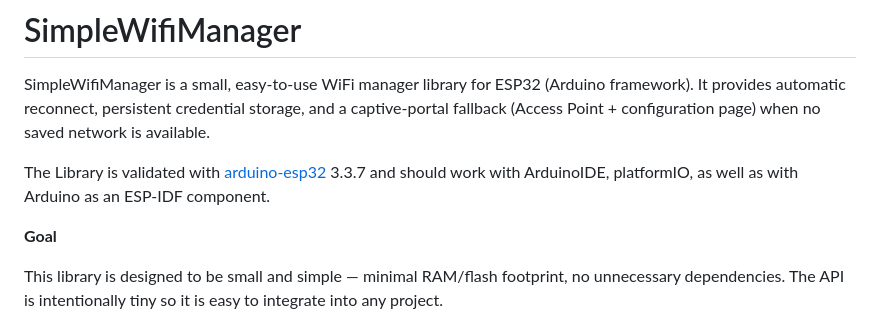
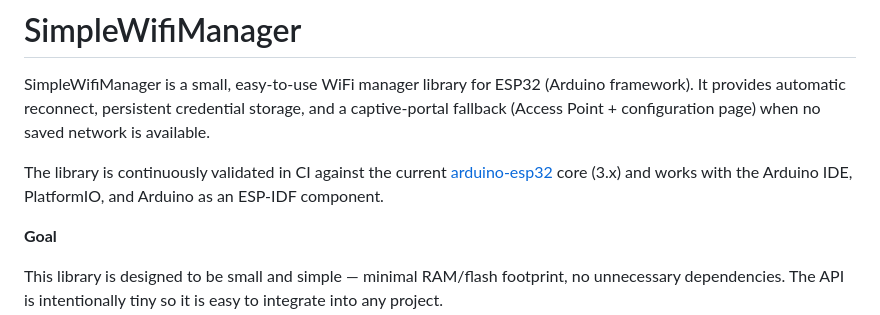
Before and after one commit to mvoss96/SimpleWifiManager, a Markdown page: README.md, the part around the change. Rendered like a GitHub page.

Commit message:
Reference CI validation instead of a fixed core version in README
The stated arduino-esp32 3.3.7 was already outdated; CI compiles the
examples against the current core release on every change.

```diff
--- a/README.md
+++ b/README.md
@@ -2,7 +2,7 @@
 
 SimpleWifiManager is a small, easy-to-use WiFi manager library for ESP32 (Arduino framework). It provides automatic reconnect, persistent credential storage, and a captive-portal fallback (Access Point + configuration page) when no saved network is available.
 
-The Library is validated with [arduino-esp32](https://github.com/espressif/arduino-esp32) 3.3.7 and should work with ArduinoIDE, platformIO, as well as with Arduino as an ESP-IDF component.
+The library is continuously validated in CI against the current [arduino-esp32](https://github.com/espressif/arduino-esp32) core (3.x) and works with the Arduino IDE, PlatformIO, and Arduino as an ESP-IDF component.
 
 **Goal**
 
```
